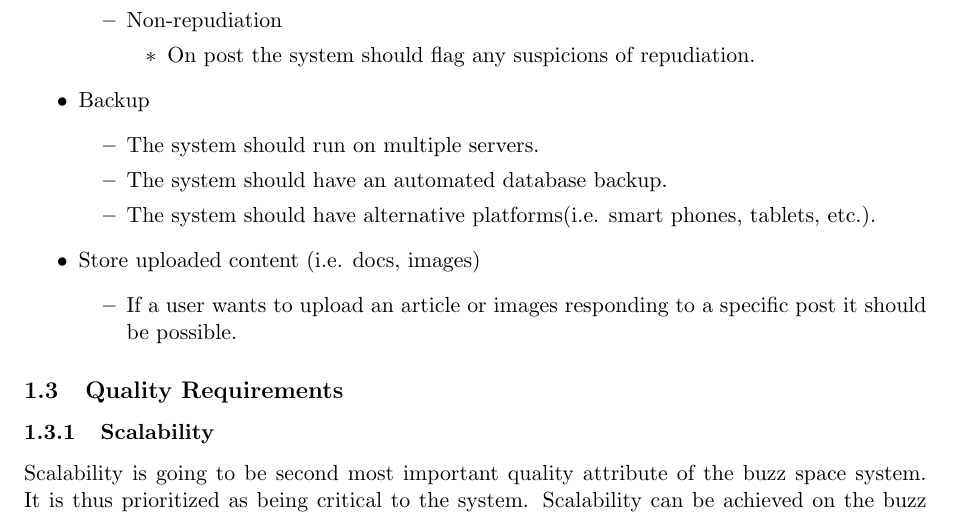
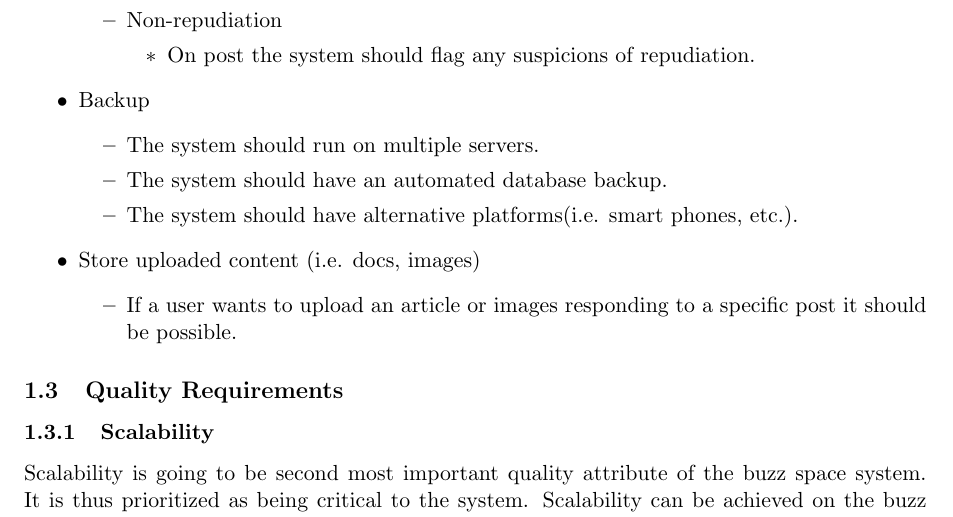
Before and after one commit to COS301-group-6-b/part2, a LaTeX document (LaTex Documents/ArchitecturalRequirements.tex, which reads LaTex Documents/1_1_ArchitecturalScope.tex): part of page 3 of 12, cut so that both start at the same text. Compiled offline with pdfLaTeX.

Commit message:
Update 1_1_ArchitecturalScope.tex
Checking commits

```diff
--- a/LaTex Documents/1_1_ArchitecturalScope.tex
+++ b/LaTex Documents/1_1_ArchitecturalScope.tex
@@ -47,7 +47,7 @@
 		  \begin{itemize}
 			  \item The system should run on multiple servers.
 			  \item The system should have an automated database backup.
-			  \item The system should have alternative platforms(i.e. smart phones, tablets, etc.).
+			  \item The system should have alternative platforms(i.e. smart phones, etc.).
 		  \end{itemize}
 
 		\item Store uploaded content (i.e. docs, images)
```
